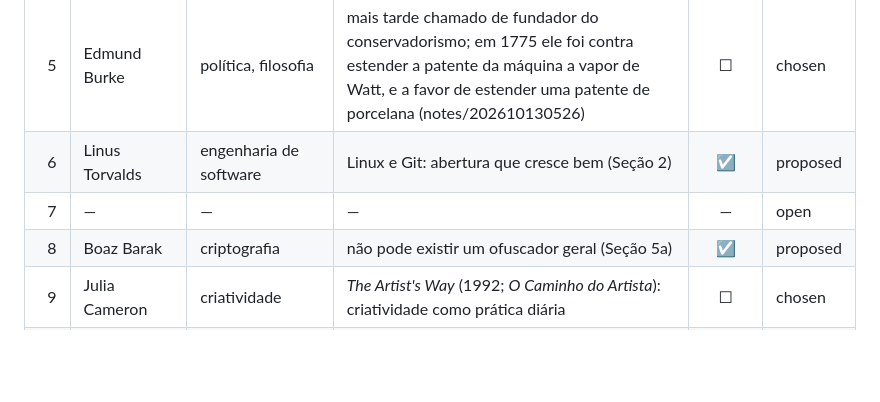
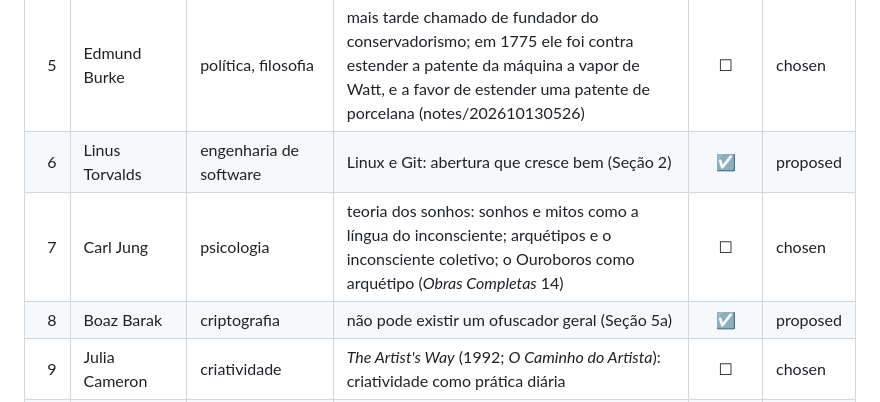
Before and after one commit to h0ffmann/closed-source, a Markdown page: 50THINKERS.easy.pt-BR.md, the part around the change. Rendered like a GitHub page; blank space fills up the shorter version.

```diff
--- a/50THINKERS.easy.pt-BR.md
+++ b/50THINKERS.easy.pt-BR.md
@@ -79,7 +79,7 @@ Os nomes das pessoas e os títulos das obras ficam como no original. "Seção 2"
 | 4 | Gregory Wolfe | literatura, cultura | *Beauty Will Save the World* (2011; *A Beleza Salvará o Mundo*): recuperar o humano numa época ideológica | ☐ | chosen |
 | 5 | Edmund Burke | política, filosofia | mais tarde chamado de fundador do conservadorismo; em 1775 ele foi contra estender a patente da máquina a vapor de Watt, e a favor de estender uma patente de porcelana (notes/202610130526) | ☐ | chosen |
 | 6 | Linus Torvalds | engenharia de software | Linux e Git: abertura que cresce bem (Seção 2) | ☑ | proposed |
-| 7 | — | — | — | — | open |
+| 7 | Carl Jung | psicologia | teoria dos sonhos: sonhos e mitos como a língua do inconsciente; arquétipos e o inconsciente coletivo; o Ouroboros como arquétipo (*Obras Completas* 14) | ☐ | chosen |
 | 8 | Boaz Barak | criptografia | não pode existir um ofuscador geral (Seção 5a) | ☑ | proposed |
 | 9 | Julia Cameron | criatividade | *The Artist's Way* (1992; *O Caminho do Artista*): criatividade como prática diária | ☐ | chosen |
 | 10 | Dante Alighieri | literatura | motivo a escrever | ☐ | chosen |
```
Also changed, not shown: 500AUTHORS.md (+1 -0 lines), 50THINKERS.md (+1 -1 lines).
